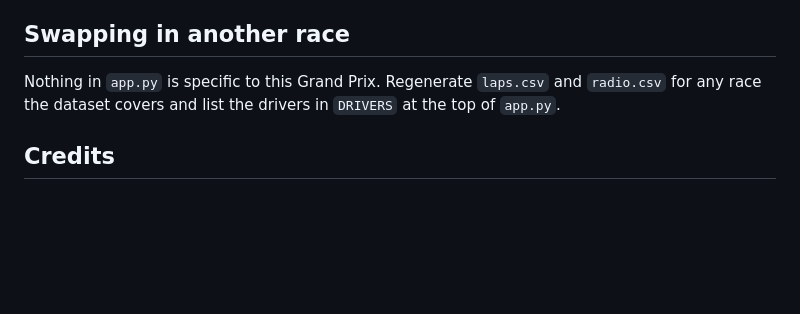
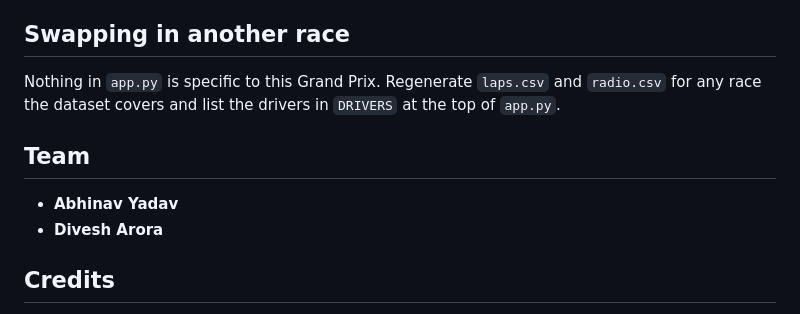
Before and after one commit to yabhinav1/silent-co-driver, a Markdown page: README.md, the part around the change. Drawn GitHub-style; blank space fills up the shorter version.

Commit message:
Add team members to README

```diff
--- a/README.md
+++ b/README.md
@@ -123,6 +123,11 @@ Nothing in `app.py` is specific to this Grand Prix. Regenerate `laps.csv` and
 `radio.csv` for any race the dataset covers and list the drivers in `DRIVERS` at
 the top of `app.py`.
 
+## Team
+
+- **Abhinav Yadav**
+- **Divesh Arora**
+
 ## Credits
 
 Built for AI Race Month · GrandPrix. Data and model attribution, and the
```
